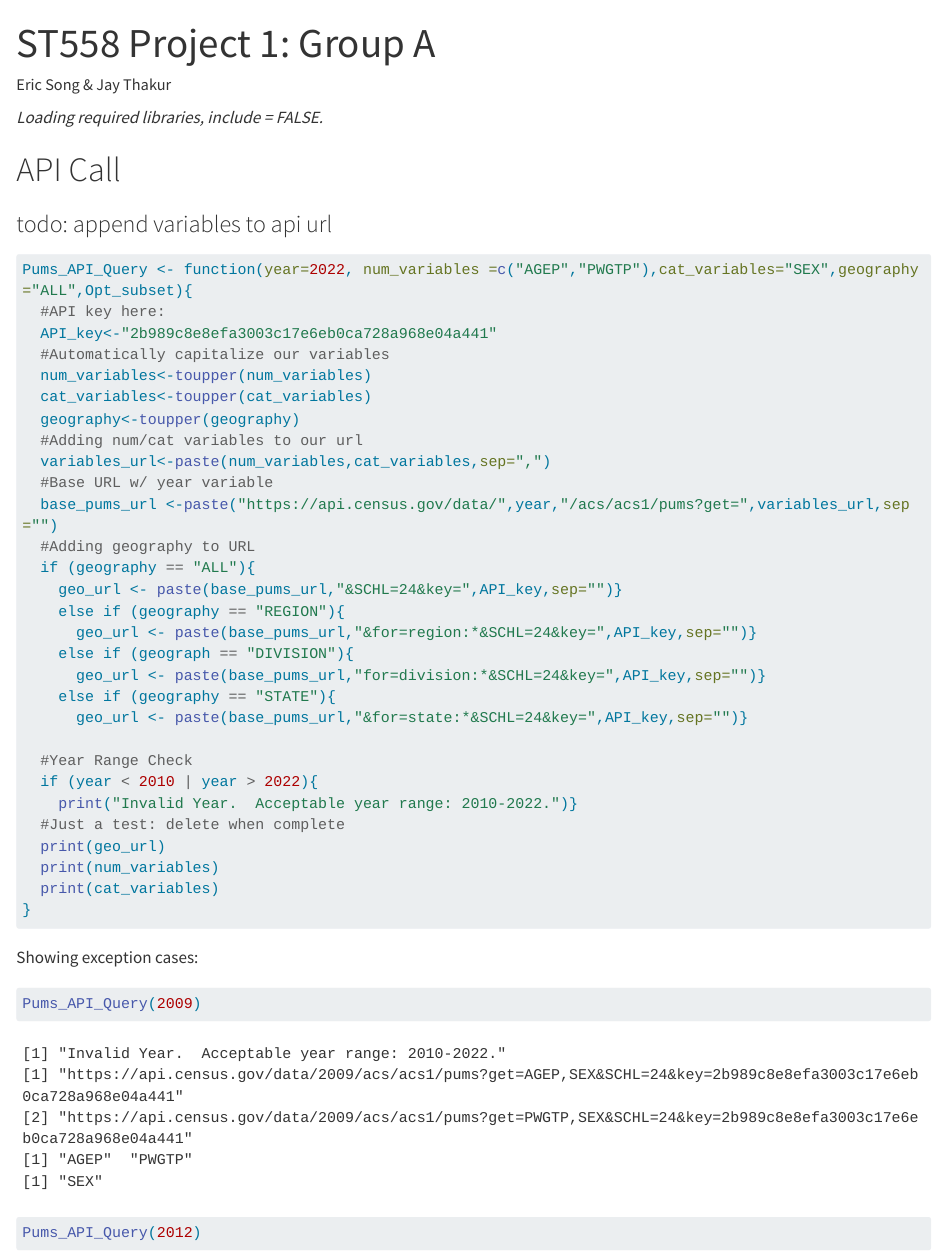
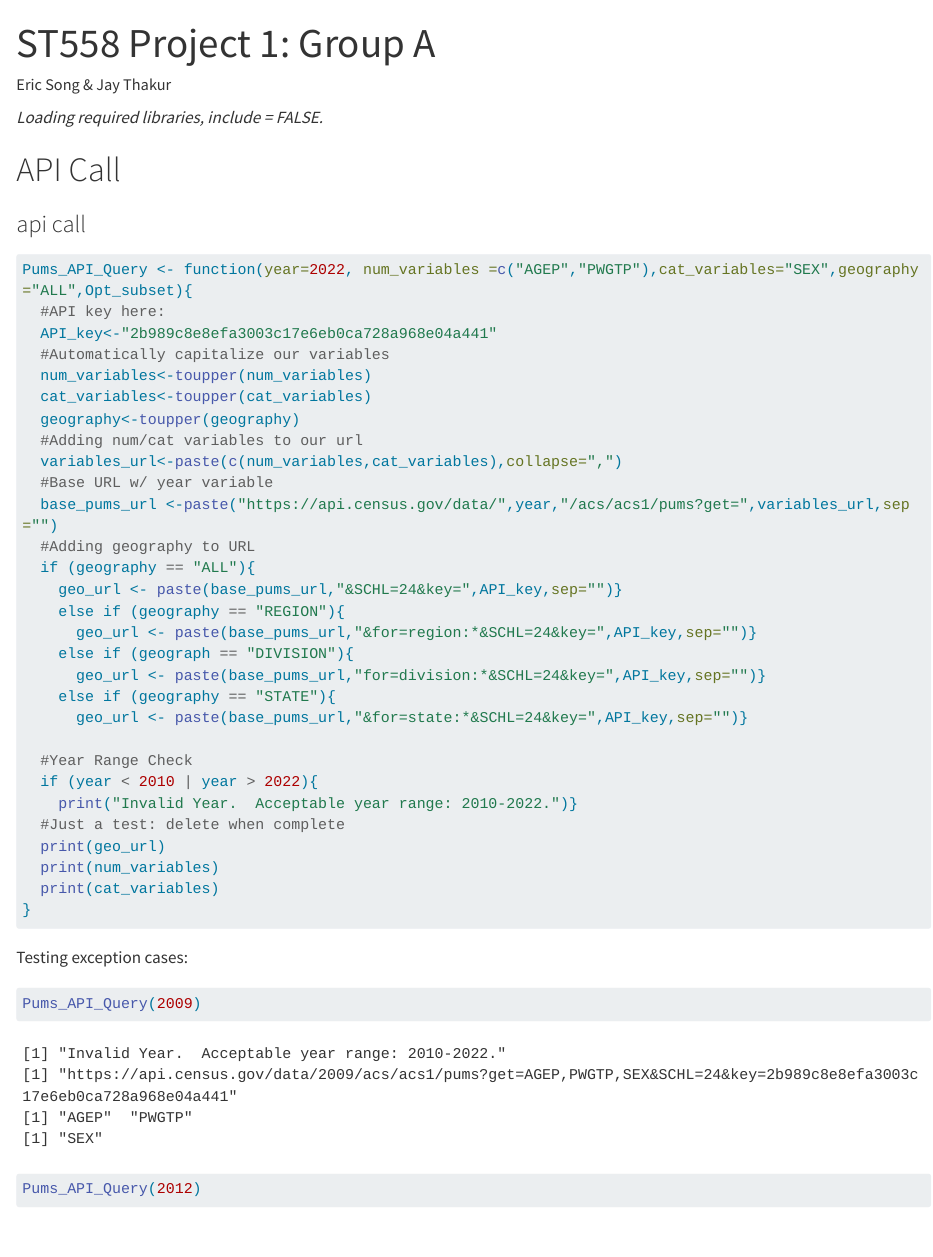
Before and after one commit to eks32/ST558-Project-1, a Quarto document (GroupA Main.qmd): the page in a window 1100 px wide, from its top. Rendered offline with R 4.5, knitr and Pandoc in place of Quarto, with nearby package versions; long lines of code are wrapped.

Commit message:
Fixed double url.

````diff
--- a/GroupA Main.qmd
+++ b/GroupA Main.qmd
@@ -15,7 +15,7 @@ library(jsonlite)
 
 # API Call
 
-### todo: append variables to api url
+### api call
 
 ```{r, include=TRUE}
 Pums_API_Query <- function(year=2022, num_variables =c("AGEP","PWGTP"),cat_variables="SEX",geography="ALL",Opt_subset){
@@ -26,7 +26,7 @@ Pums_API_Query <- function(year=2022, num_variables =c("AGEP","PWGTP"),cat_varia
   cat_variables<-toupper(cat_variables)
   geography<-toupper(geography)
   #Adding num/cat variables to our url
-  variables_url<-paste(num_variables,cat_variables,sep=",")
+  variables_url<-paste(c(num_variables,cat_variables),collapse=",")
   #Base URL w/ year variable
   base_pums_url <-paste("https://api.census.gov/data/",year,"/acs/acs1/pums?get=",variables_url,sep="")
   #Adding geography to URL
@@ -49,7 +49,7 @@ Pums_API_Query <- function(year=2022, num_variables =c("AGEP","PWGTP"),cat_varia
 }
 ```
 
-Showing exception cases:
+Testing exception cases:
 
 ```{r, echo=TRUE}
 Pums_API_Query(2009)
````
